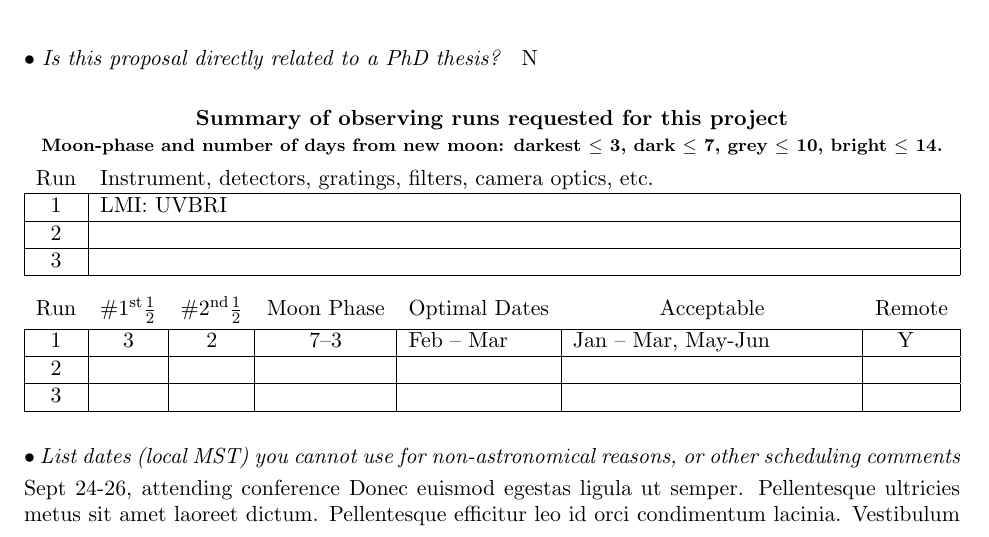
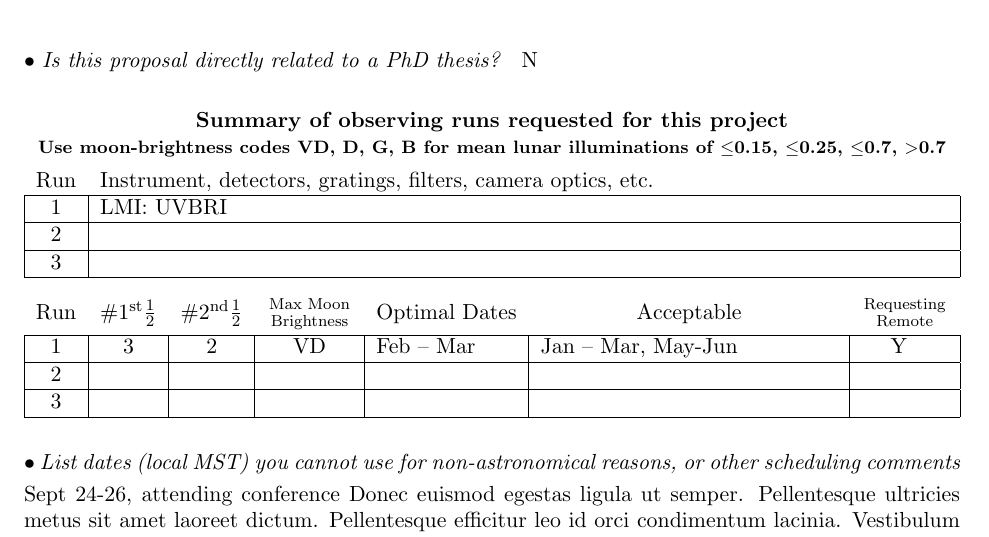
Before and after one commit to Lowell-DCT/proposal-template, a LaTeX document (lowell-prop.tex, which reads lowell-prop.cls): part of page 1 of 6, cut so that both start at the same text. Compiled offline with pdfLaTeX.

Commit message:
changed lunar illumination codes & updated a few obsrun table column headers

```diff
--- a/lowell-prop.cls
+++ b/lowell-prop.cls
@@ -11,6 +11,7 @@
 
 % Page design/layout macros.  Page sizes are at the end of the file.
 
+\RequirePackage{amsmath}
 \RequirePackage{setspace}
 \setstretch{0.98}      % Tighten up baselines a little.
 
@@ -208,7 +209,10 @@
 \def\acceptabledates#1{\global\@namedef{obs\@Alph{\c@obsrun}@accdates}{#1}}
 \def\remoteobserving#1{\global\@namedef{obs\@Alph{\c@obsrun}@remobs}{#1}}
 
-\def\obsrun@head{Summary of observing runs requested for this project\\{\footnotesize Moon-phase and number of days from new moon: darkest $\le$ 3, dark $\le$ 7, grey $\le$ 10, bright $\le$ 14.}}
+\def\obsrun@head{Summary of observing runs requested for this project\\{\footnotesize Use moon-brightness codes VD, D, G, B for mean lunar illuminations of $\le$0.15, $\le$0.25, $\le$0.7, $>$0.7 }}
+%and number of days from new moon: darkest $\le$ 3, dark $\le$ 7, grey $\le$ 10, bright $\le$ 14.}}
+
+\newcommand{\stacktablehdr}[2]{$\genfrac{}{}{0pt}{}{\text{#1}}{\text{#2}}$}
 
 \def\prt@obsruns{\begin{center}{\bf\obsrun@head}\\[1ex]
     \begin{tabular*}{\textwidth}
@@ -229,10 +233,10 @@
     \multicolumn{1}{c}{Run} &
     \multicolumn{1}{c}{\#1$^\mathrm{st} \frac{1}{2}$} &
     \multicolumn{1}{c}{\#2$^\mathrm{nd} \frac{1}{2}$} &
-    \multicolumn{1}{c}{Moon Phase} &
+    \multicolumn{1}{c}{\stacktablehdr{Max Moon}{Brightness}} &
     \multicolumn{1}{c}{Optimal Dates} &
     \multicolumn{2}{c}{Acceptable} &
-    \multicolumn{1}{c}{Remote}\vspace{.5ex}\\
+    \multicolumn{1}{c}{\stacktablehdr{Requesting}{Remote}}\vspace{.5ex}\\
     \hline
     1 & \obsA@numfirsthalfnights &\obsA@numsecondhalfnights & \obsA@lunarphase &
         \obsA@optdates & \obsA@accdates&& \obsA@remobs\\
--- a/lowell-prop.tex
+++ b/lowell-prop.tex
@@ -194,7 +194,7 @@ Lorem ipsum dolor sit amet, consectetur adipiscing elit. Etiam vitae felis lectu
 \instrument{LMI: UVBRI}
 \numfirsthalfnights{3}
 \numsecondhalfnights{2}
-\lunarphase{7--3}
+\lunarphase{VD}
 \optimaldates{Feb -- Mar}
 \acceptabledates{Jan -- Mar, May-Jun}
 \remoteobserving{Y}
```
